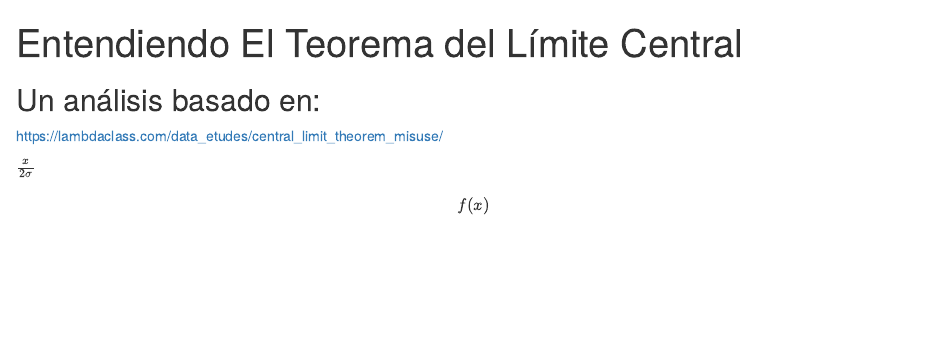
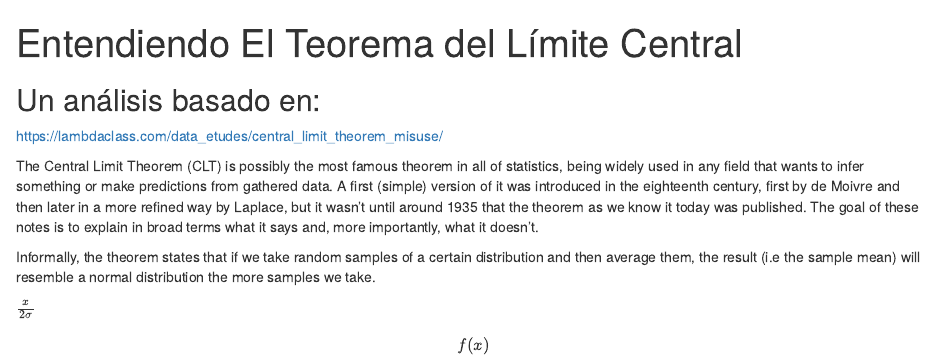
Before and after one commit to jrcarob/CLT, an R Markdown document (README.Rmd): the page in a window 1100 px wide, from its top. Rendered offline with R 4.5, knitr and Pandoc, with nearby package versions.

Commit message:
reviewed

```diff
--- a/README.Rmd
+++ b/README.Rmd
@@ -16,6 +16,10 @@ knitr::opts_chunk$set(echo = TRUE)
 
 https://lambdaclass.com/data_etudes/central_limit_theorem_misuse/
 
+The Central Limit Theorem (CLT) is possibly the most famous theorem in all of statistics, being widely used in any field that wants to infer something or make predictions from gathered data. A first (simple) version of it was introduced in the eighteenth century, first by de Moivre and then later in a more refined way by Laplace, but it wasn't until around 1935 that the theorem as we know it today was published. The goal of these notes is to explain in broad terms what it says and, more importantly, what it doesn't.
+
+Informally, the theorem states that if we take random samples of a certain distribution and then average them, the result (i.e the sample mean) will resemble a normal distribution the more samples we take.
+
 $\frac{x}{2\sigma}$
 
 $$f(x)$$
```
